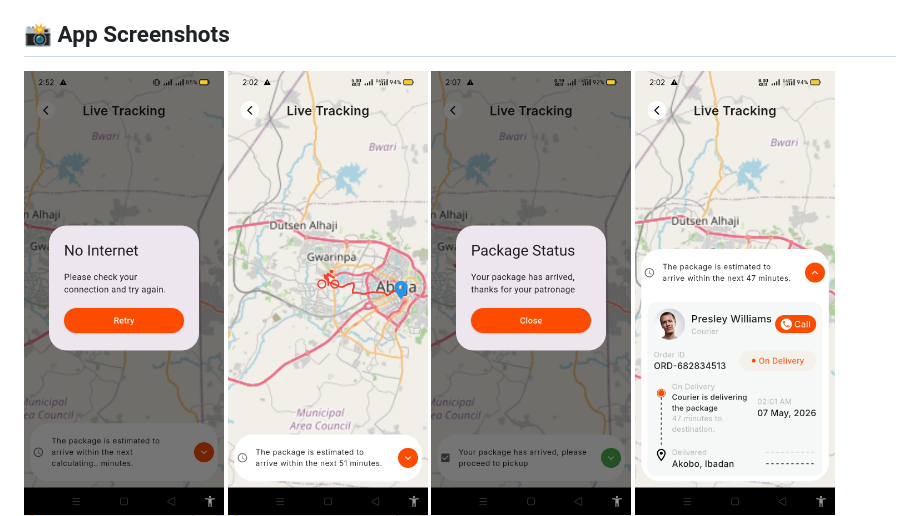
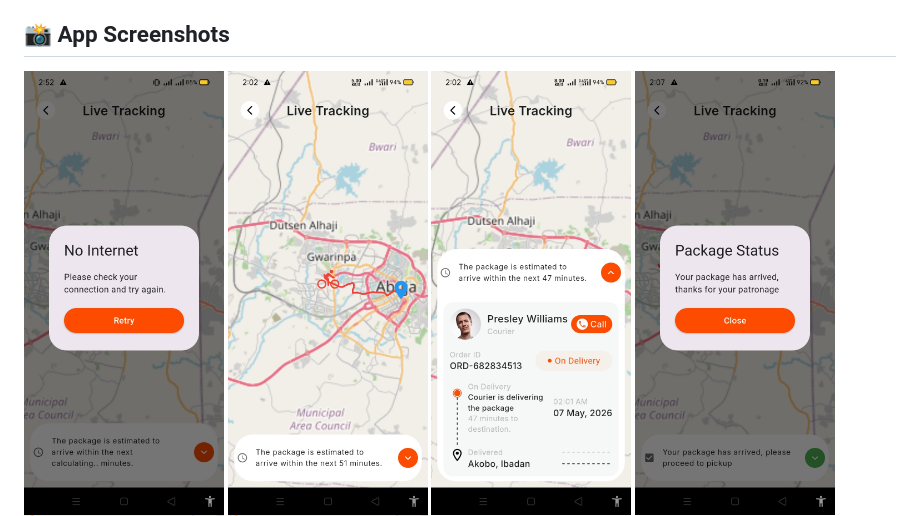
Before and after one commit to abduleneye/live_tracker, a Markdown page: README.md, the part around the change. Rendered like a GitHub page.

```diff
--- a/README.md
+++ b/README.md
@@ -30,8 +30,8 @@ The app simulates real-time movement of a vehicle along predefined routes and di
 <p align="start">
   <img src="https://github.com/abduleneye/live_tracker/blob/master/screen_shots/1.jpg" width="200"/>
   <img src="https://github.com/abduleneye/live_tracker/blob/master/screen_shots/2.jpg" width="200"/>
+  <img src="https://github.com/abduleneye/live_tracker/blob/master/screen_shots/4.jpg" width="200"/>
   <img src="https://github.com/abduleneye/live_tracker/blob/master/screen_shots/3.jpg" width="200"/>
-  <img src="https://github.com/abduleneye/live_tracker/blob/master/screen_shots/4.jpg" width="200"/>
   <img src="https://github.com/abduleneye/live_tracker/blob/master/screen_shots/5.jpg" width="200"/>
   <img src="https://github.com/abduleneye/live_tracker/blob/master/screen_shots/6.jpg" width="200"/>
 </p>
```
